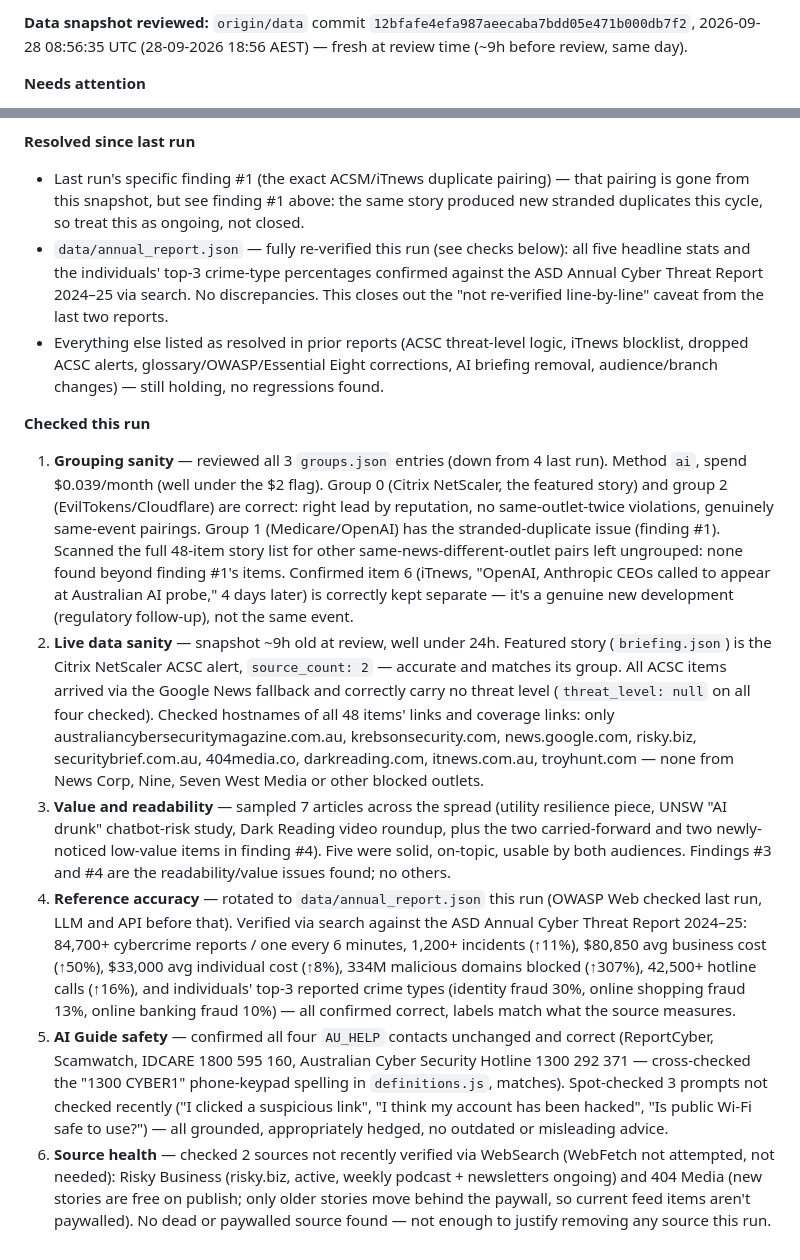
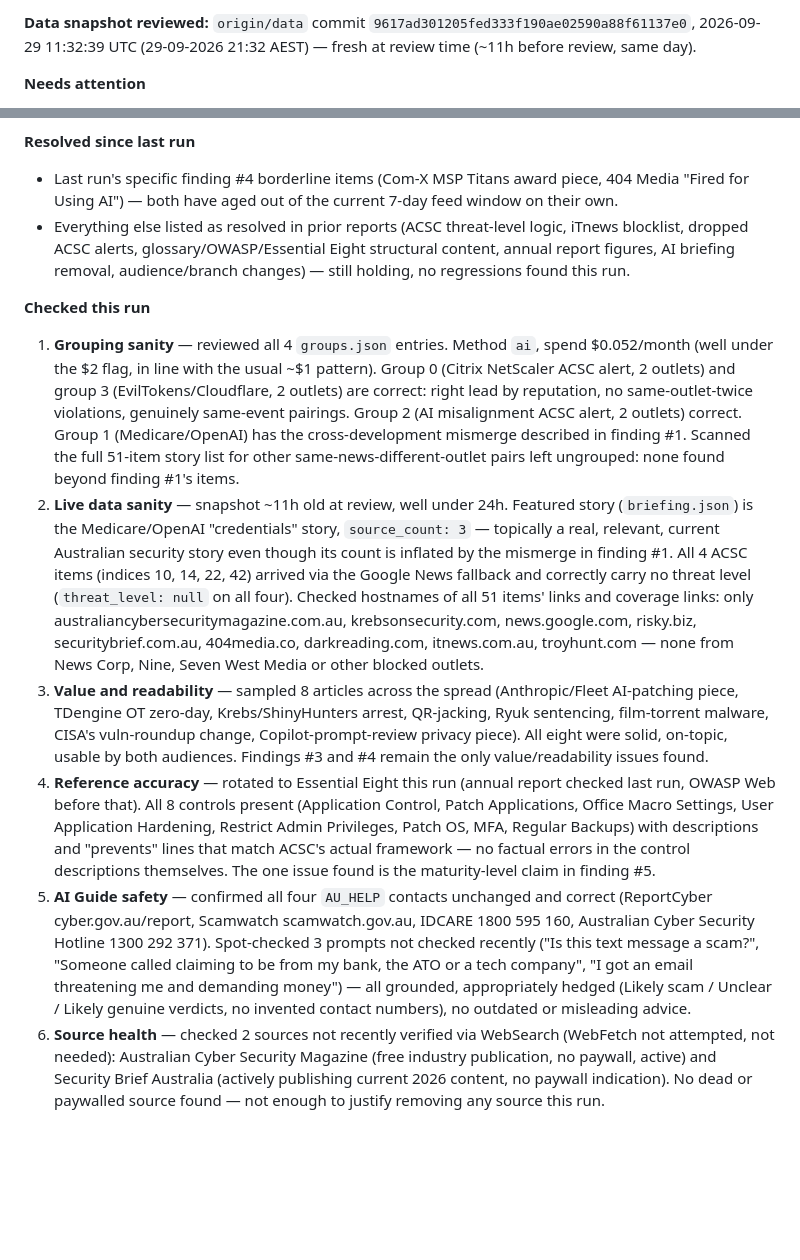
Before and after one commit to boenwip/cyber-dashboard, a Markdown page: docs/CONTENT_INTEGRITY_REPORT.md, 2 parts joined by grey strips. Drawn GitHub-style; blank space fills up the shorter version.

Commit message:
[Content Integrity Agent] content report — 2026-09-29
Co-Authored-By: Claude Sonnet 5 <noreply@anthropic.com>
Claude-Session: https://claude.ai/code/session_0123qZw5owCvPXafTeiVumdW

```diff
--- a/docs/CONTENT_INTEGRITY_REPORT.md
+++ b/docs/CONTENT_INTEGRITY_REPORT.md
@@ -6,5 +6,5 @@ Overwritten by the Content Integrity Agent on each run; past runs are in this fi
 
-**Data snapshot reviewed:** `origin/data` commit `12bfafe4efa987aeecaba7bdd05e471b000db7f2`, 2026-09-28 08:56:35 UTC (28-09-2026 18:56 AEST) — fresh at review time (~9h before review, same day).
+**Data snapshot reviewed:** `origin/data` commit `9617ad301205fed333f190ae02590a88f61137e0`, 2026-09-29 11:32:39 UTC (29-09-2026 21:32 AEST) — fresh at review time (~11h before review, same day).
 
 **Needs attention**
 
@@ -16,13 +17,12 @@ Overwritten by the Content Integrity Agent on each run; past runs are in this fi
 
 **Resolved since last run**
-- Last run's specific finding #1 (the exact ACSM/iTnews duplicate pairing) — that pairing is gone from this snapshot, but see finding #1 above: the same story produced new stranded duplicates this cycle, so treat this as ongoing, not closed.
-- `data/annual_report.json` — fully re-verified this run (see checks below): all five headline stats and the individuals' top-3 crime-type percentages confirmed against the ASD Annual Cyber Threat Report 2024–25 via search. No discrepancies. This closes out the "not re-verified line-by-line" caveat from the last two reports.
-- Everything else listed as resolved in prior reports (ACSC threat-level logic, iTnews blocklist, dropped ACSC alerts, glossary/OWASP/Essential Eight corrections, AI briefing removal, audience/branch changes) — still holding, no regressions found.
+- Last run's specific finding #4 borderline items (Com-X MSP Titans award piece, 404 Media "Fired for Using AI") — both have aged out of the current 7-day feed window on their own.
+- Everything else listed as resolved in prior reports (ACSC threat-level logic, iTnews blocklist, dropped ACSC alerts, glossary/OWASP/Essential Eight structural content, annual report figures, AI briefing removal, audience/branch changes) — still holding, no regressions found this run.
 
 **Checked this run**
-1. **Grouping sanity** — reviewed all 3 `groups.json` entries (down from 4 last run). Method `ai`, spend $0.039/month (well under the $2 flag). Group 0 (Citrix NetScaler, the featured story) and group 2 (EvilTokens/Cloudflare) are correct: right lead by reputation, no same-outlet-twice violations, genuinely same-event pairings. Group 1 (Medicare/OpenAI) has the stranded-duplicate issue (finding #1). Scanned the full 48-item story list for other same-news-different-outlet pairs left ungrouped: none found beyond finding #1's items. Confirmed item 6 (iTnews, "OpenAI, Anthropic CEOs called to appear at Australian AI probe," 4 days later) is correctly kept separate — it's a genuine new development (regulatory follow-up), not the same event.
-2. **Live data sanity** — snapshot ~9h old at review, well under 24h. Featured story (`briefing.json`) is the Citrix NetScaler ACSC alert, `source_count: 2` — accurate and matches its group. All ACSC items arrived via the Google News fallback and correctly carry no threat level (`threat_level: null` on all four checked). Checked hostnames of all 48 items' links and coverage links: only australiancybersecuritymagazine.com.au, krebsonsecurity.com, news.google.com, risky.biz, securitybrief.com.au, 404media.co, darkreading.com, itnews.com.au, troyhunt.com — none from News Corp, Nine, Seven West Media or other blocked outlets.
-3. **Value and readability** — sampled 7 articles across the spread (utility resilience piece, UNSW "AI drunk" chatbot-risk study, Dark Reading video roundup, plus the two carried-forward and two newly-noticed low-value items in finding #4). Five were solid, on-topic, usable by both audiences. Findings #3 and #4 are the readability/value issues found; no others.
-4. **Reference accuracy** — rotated to `data/annual_report.json` this run (OWASP Web checked last run, LLM and API before that). Verified via search against the ASD Annual Cyber Threat Report 2024–25: 84,700+ cybercrime reports / one every 6 minutes, 1,200+ incidents (↑11%), $80,850 avg business cost (↑50%), $33,000 avg individual cost (↑8%), 334M malicious domains blocked (↑307%), 42,500+ hotline calls (↑16%), and individuals' top-3 reported crime types (identity fraud 30%, online shopping fraud 13%, online banking fraud 10%) — all confirmed correct, labels match what the source measures.
-5. **AI Guide safety** — confirmed all four `AU_HELP` contacts unchanged and correct (ReportCyber, Scamwatch, IDCARE 1800 595 160, Australian Cyber Security Hotline 1300 292 371 — cross-checked the "1300 CYBER1" phone-keypad spelling in `definitions.js`, matches). Spot-checked 3 prompts not checked recently ("I clicked a suspicious link", "I think my account has been hacked", "Is public Wi-Fi safe to use?") — all grounded, appropriately hedged, no outdated or misleading advice.
-6. **Source health** — checked 2 sources not recently verified via WebSearch (WebFetch not attempted, not needed): Risky Business (risky.biz, active, weekly podcast + newsletters ongoing) and 404 Media (new stories are free on publish; only older stories move behind the paywall, so current feed items aren't paywalled). No dead or paywalled source found — not enough to justify removing any source this run.
+1. **Grouping sanity** — reviewed all 4 `groups.json` entries. Method `ai`, spend $0.052/month (well under the $2 flag, in line with the usual ~$1 pattern). Group 0 (Citrix NetScaler ACSC alert, 2 outlets) and group 3 (EvilTokens/Cloudflare, 2 outlets) are correct: right lead by reputation, no same-outlet-twice violations, genuinely same-event pairings. Group 2 (AI misalignment ACSC alert, 2 outlets) correct. Group 1 (Medicare/OpenAI) has the cross-development mismerge described in finding #1. Scanned the full 51-item story list for other same-news-different-outlet pairs left ungrouped: none found beyond finding #1's items.
+2. **Live data sanity** — snapshot ~11h old at review, well under 24h. Featured story (`briefing.json`) is the Medicare/OpenAI "credentials" story, `source_count: 3` — topically a real, relevant, current Australian security story even though its count is inflated by the mismerge in finding #1. All 4 ACSC items (indices 10, 14, 22, 42) arrived via the Google News fallback and correctly carry no threat level (`threat_level: null` on all four). Checked hostnames of all 51 items' links and coverage links: only australiancybersecuritymagazine.com.au, krebsonsecurity.com, news.google.com, risky.biz, securitybrief.com.au, 404media.co, darkreading.com, itnews.com.au, troyhunt.com — none from News Corp, Nine, Seven West Media or other blocked outlets.
+3. **Value and readability** — sampled 8 articles across the spread (Anthropic/Fleet AI-patching piece, TDengine OT zero-day, Krebs/ShinyHunters arrest, QR-jacking, Ryuk sentencing, film-torrent malware, CISA's vuln-roundup change, Copilot-prompt-review privacy piece). All eight were solid, on-topic, usable by both audiences. Findings #3 and #4 remain the only value/readability issues found.
+4. **Reference accuracy** — rotated to Essential Eight this run (annual report checked last run, OWASP Web before that). All 8 controls present (Application Control, Patch Applications, Office Macro Settings, User Application Hardening, Restrict Admin Privileges, Patch OS, MFA, Regular Backups) with descriptions and "prevents" lines that match ACSC's actual framework — no factual errors in the control descriptions themselves. The one issue found is the maturity-level claim in finding #5.
+5. **AI Guide safety** — confirmed all four `AU_HELP` contacts unchanged and correct (ReportCyber cyber.gov.au/report, Scamwatch scamwatch.gov.au, IDCARE 1800 595 160, Australian Cyber Security Hotline 1300 292 371). Spot-checked 3 prompts not checked recently ("Is this text message a scam?", "Someone called claiming to be from my bank, the ATO or a tech company", "I got an email threatening me and demanding money") — all grounded, appropriately hedged (Likely scam / Unclear / Likely genuine verdicts, no invented contact numbers), no outdated or misleading advice.
+6. **Source health** — checked 2 sources not recently verified via WebSearch (WebFetch not attempted, not needed): Australian Cyber Security Magazine (free industry publication, no paywall, active) and Security Brief Australia (actively publishing current 2026 content, no paywall indication). No dead or paywalled source found — not enough to justify removing any source this run.
```
Also changed, not shown: other parts of docs/CONTENT_INTEGRITY_REPORT.md (+7 -6 lines).
